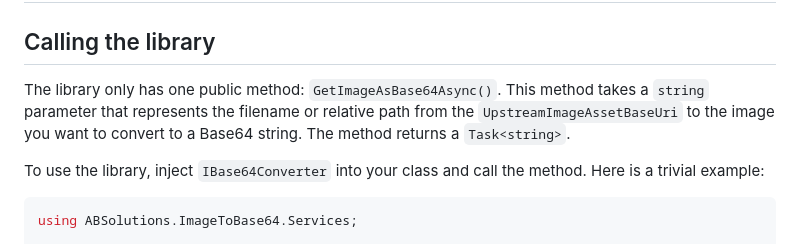
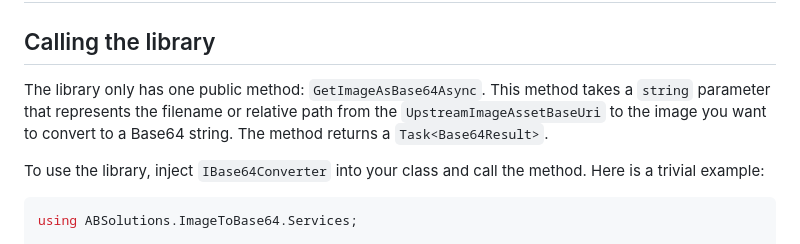
Before and after one commit to asifbacchus/ABSolutions.ImageToBase64, a Markdown page: Documentation/topics/Library_Quickstart.md, the part around one of its changes. GitHub-like rendering.

Commit message:
refactor(docs): Adjust text to reflect return object
Previous references to 'string' returns replaced with new 'Base64Result'
 returns.

```diff
--- a/Documentation/topics/Library_Quickstart.md
+++ b/Documentation/topics/Library_Quickstart.md
@@ -34,9 +34,9 @@ Alternatively, you can download the source code from the [GitHub repository](%Gi
 
 ## Calling the library
 
-The library only has one public method: `GetImageAsBase64Async()`. This method takes a `string` parameter that
+The library only has one public method: `GetImageAsBase64Async`. This method takes a `string` parameter that
 represents the filename or relative path from the `UpstreamImageAssetBaseUri` to the image you want to
-convert to a Base64 string. The method returns a `Task<string>`.
+convert to a Base64 string. The method returns a `Task<Base64Result>`.
 
 To use the library, inject `IBase64Converter` into your class and call the method. Here is a trivial example:
 
```
Also changed, not shown: other parts of Documentation/topics/Library_Quickstart.md (+2 -2 lines).
